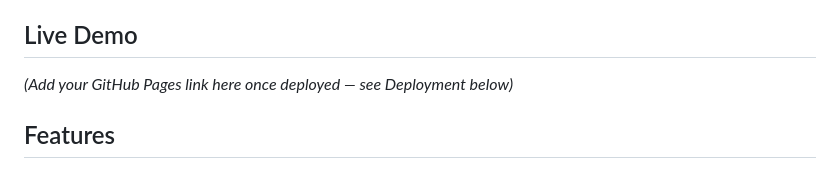
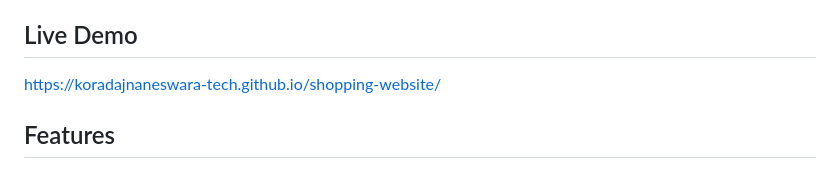
Before and after one commit to koradajnaneswara-tech/shopping-website, a Markdown page: Readme.md, the part around the change. GitHub-like rendering.

Commit message:
Add live demo link to README

```diff
--- a/Readme.md
+++ b/Readme.md
@@ -3,7 +3,7 @@
 A complete, responsive, frontend-only e-commerce website built as a web development internship project. UrbanCart lets customers browse products, search and filter, manage a cart and wishlist, and complete a simulated checkout — all using plain HTML, CSS and JavaScript with LocalStorage for data persistence.
 
 ## Live Demo
-*(Add your GitHub Pages link here once deployed — see Deployment below)*
+https://koradajnaneswara-tech.github.io/shopping-website/
 
 ## Features
 
```
